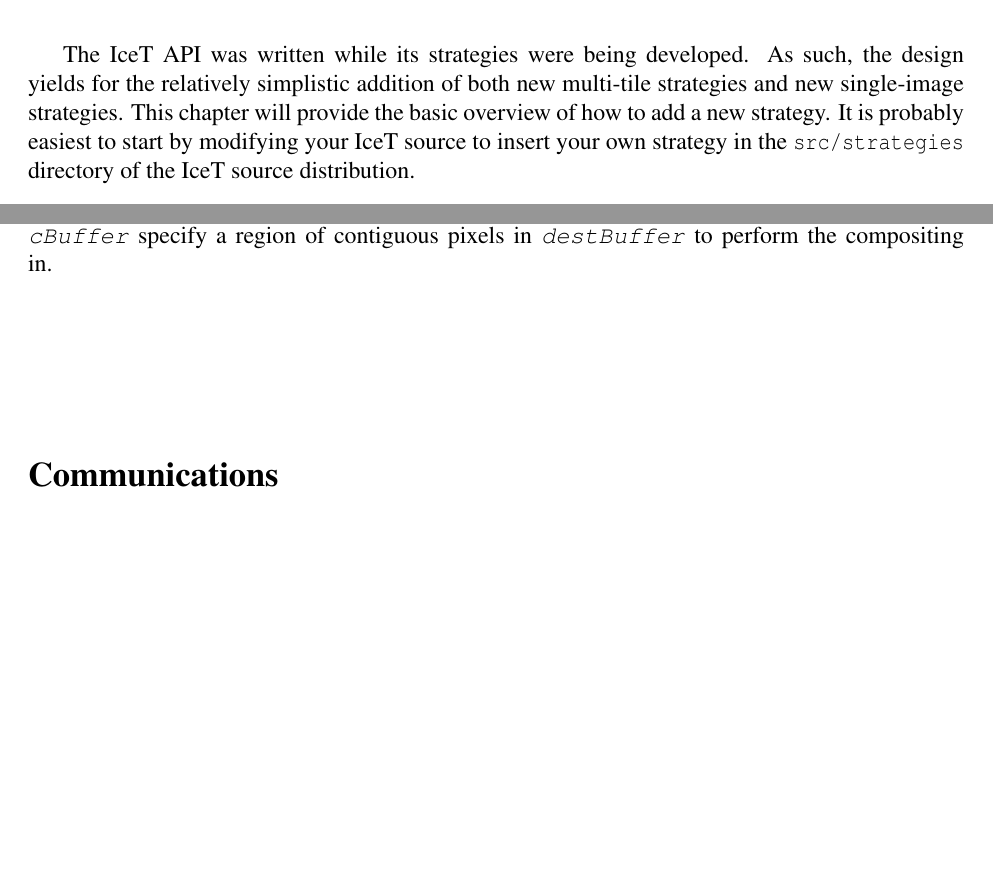
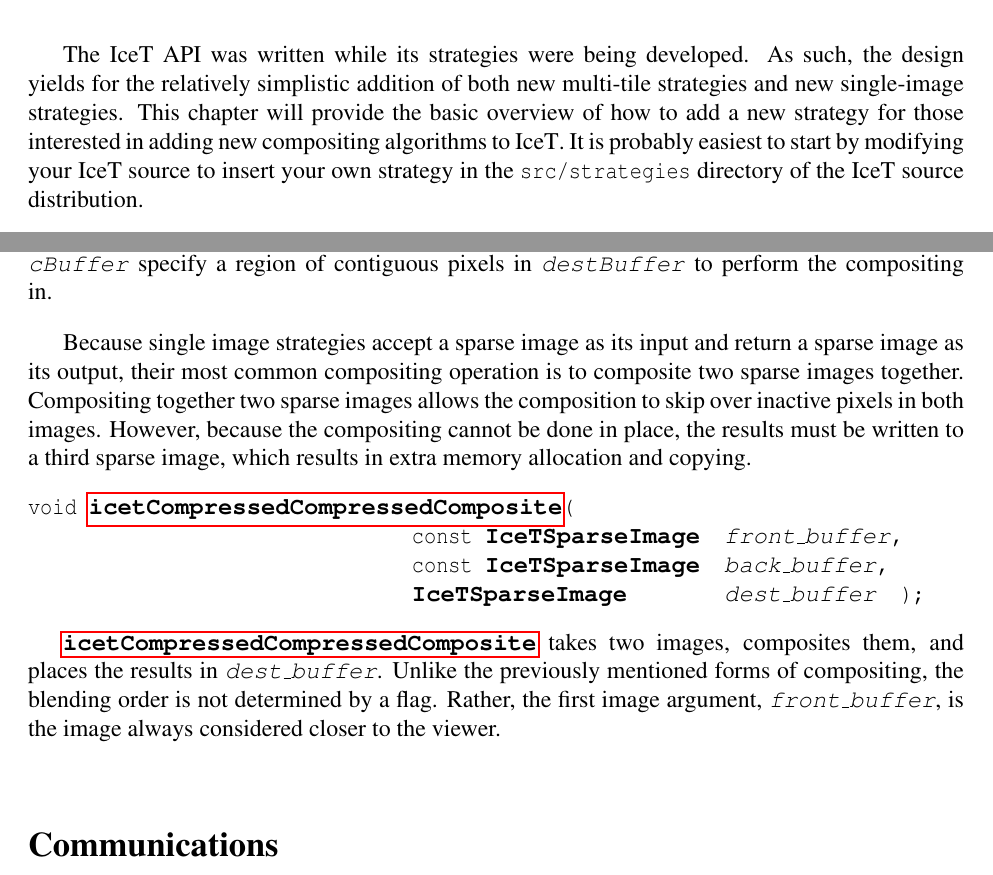
Before and after one commit to kmorel/IceTUsersGuide, a LaTeX thesis (IceTUsersGuide.tex, which reads NewStrategies.tex): two parts of pages 67 and 80 of 112, joined at a grey line, cut so that both start at the same text, the shorter picture padded with empty space. Compiled offline with pdfLaTeX.

Commit message:
Documented icetCompressedCompressedComposite.

```diff
--- a/NewStrategies.tex
+++ b/NewStrategies.tex
@@ -7,7 +7,8 @@
 The \IceT API was written while its strategies were being developed.  As
 such, the design yields for the relatively simplistic addition of both new
 multi-tile strategies and new single-image strategies.  This chapter will
-provide the basic overview of how to add a new strategy.  It is probably
+provide the basic overview of how to add a new strategy for those
+interested in adding new compositing algorithms to \IceT.  It is probably
 easiest to start by modifying your \IceT source to insert your own strategy
 in the \textC{src/strategies} directory of the \IceT source distribution.
 
@@ -822,6 +823,31 @@ the same as those in \CFunc{icetCompressedComposite}.  The \CArg{offset}
 argument and the number of pixels in \CArg{srcBuffer} specify a region of
 contiguous pixels in \CArg{destBuffer} to perform the compositing in.
 
+Because single image strategies accept a sparse image as its input and
+return a sparse image as its output, their most common compositing
+operation is to composite two sparse images together.  Compositing together
+two sparse images allows the composition to skip over inactive pixels in
+both images.  However, because the compositing cannot be done in place, the
+results must be written to a third sparse image, which results in extra
+memory allocation and copying.
+
+\label{manpage:icetCompressedCompressedComposite}
+\begin{Table}{3}
+  \multicolumn{3}{l}{
+    \textC{void }\CFunc{icetCompressedCompressedComposite}\textC{(}
+  }\\
+  \makebox[2.5in]{}
+  &\textC{const }\CType{IceTSparseImage}&\CArg{front\_buffer}\textC{,}\\
+  &\textC{const }\CType{IceTSparseImage}&\CArg{back\_buffer}\textC{,}\\
+  &\CType{IceTSparseImage}&\CArg{dest\_buffer}\quad\textC{);}
+\end{Table}
+
+\CFunc{icetCompressedCompressedComposite} takes two images, composites
+them, and places the results in \CArg{dest\_buffer}.  Unlike the previously
+mentioned forms of compositing, the blending order is not determined by a
+flag.  Rather, the first image argument, \CArg{front\_buffer}, is the image
+always considered closer to the viewer.
+
 \section{Communications}
 
 \IceT provides an abstract communication layer, which is described in
```
